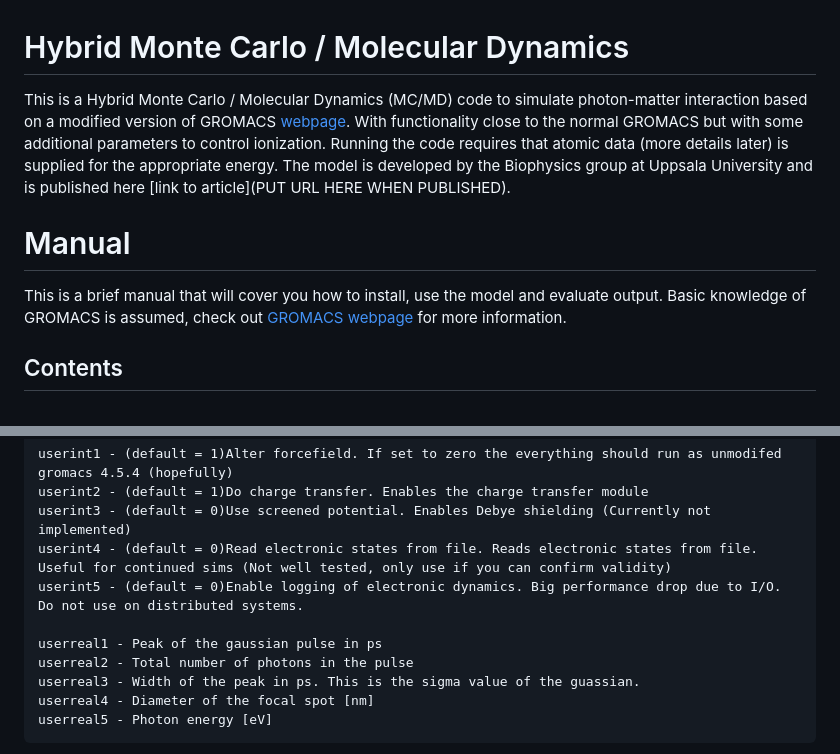
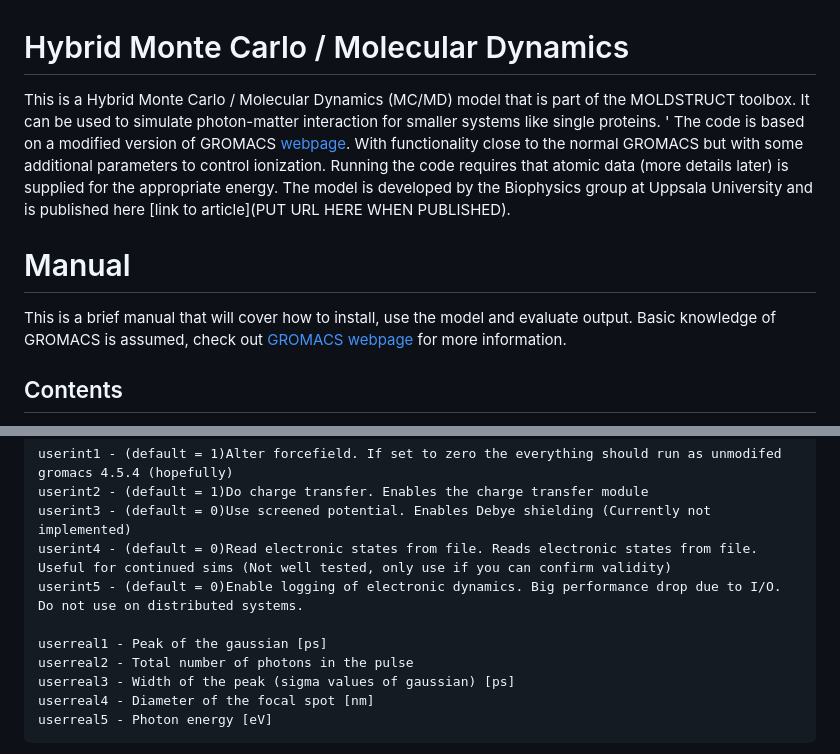
Before and after one commit to moldstruct/mc-md, a Markdown page: README.md, 2 parts joined by grey strips. Rendered like a GitHub page.

````diff
--- a/README.md
+++ b/README.md
@@ -1,12 +1,11 @@
 # Hybrid Monte Carlo / Molecular Dynamics
-This is a Hybrid Monte Carlo / Molecular Dynamics (MC/MD) code to simulate photon-matter interaction based on a modified version of GROMACS [webpage](https://www.gromacs.org/).
+This is a Hybrid Monte Carlo / Molecular Dynamics (MC/MD) model that is part of the MOLDSTRUCT toolbox. It can be used to simulate photon-matter interaction for smaller systems like single proteins. '
+The code is based on a modified version of GROMACS [webpage](https://www.gromacs.org/).
 With functionality close to the normal GROMACS but with some additional parameters to control ionization. Running the code requires that atomic data (more details later) is supplied for the appropriate energy.
 The model is developed by the Biophysics group at Uppsala University and is published here [link to article](PUT URL HERE WHEN PUBLISHED).
 
-
-
 # Manual
-This is a brief manual that will cover you how to install, use the model and evaluate output.
+This is a brief manual that will cover how to install, use the model and evaluate output.
 Basic knowledge of GROMACS is assumed, check out [GROMACS webpage](https://www.gromacs.org/) for more information.
 
 ## Contents
@@ -42,9 +41,9 @@ userint3 - (default = 0)Use screened potential. Enables Debye shielding (Current
 userint4 - (default = 0)Read electronic states from file. Reads electronic states from file. Useful for continued sims (Not well tested, only use if you can confirm validity)
 userint5 - (default = 0)Enable logging of electronic dynamics. Big performance drop due to I/O. Do not use on distributed systems.
 
-userreal1 - Peak of the gaussian pulse in ps
+userreal1 - Peak of the gaussian [ps]
 userreal2 - Total number of photons in the pulse
-userreal3 - Width of the peak in ps. This is the sigma value of the guassian.
+userreal3 - Width of the peak (sigma values of gaussian) [ps]
 userreal4 - Diameter of the focal spot [nm]
 userreal5 - Photon energy [eV]
 ```
````
